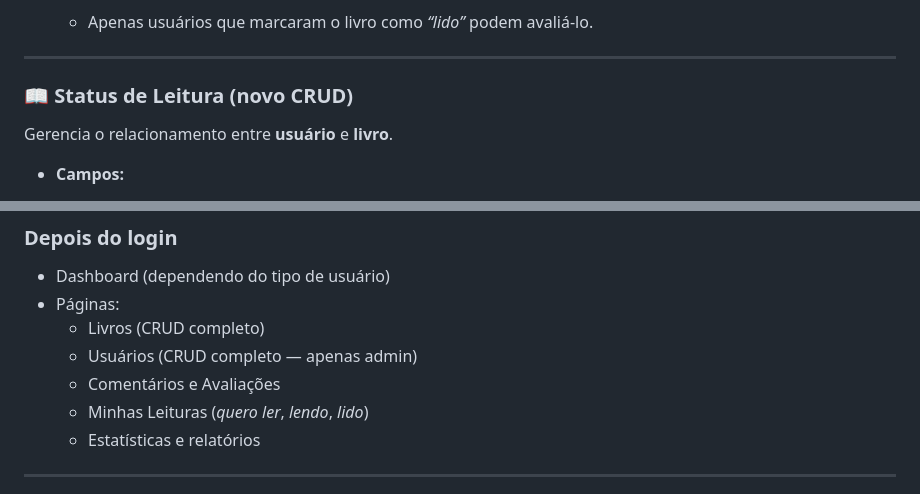
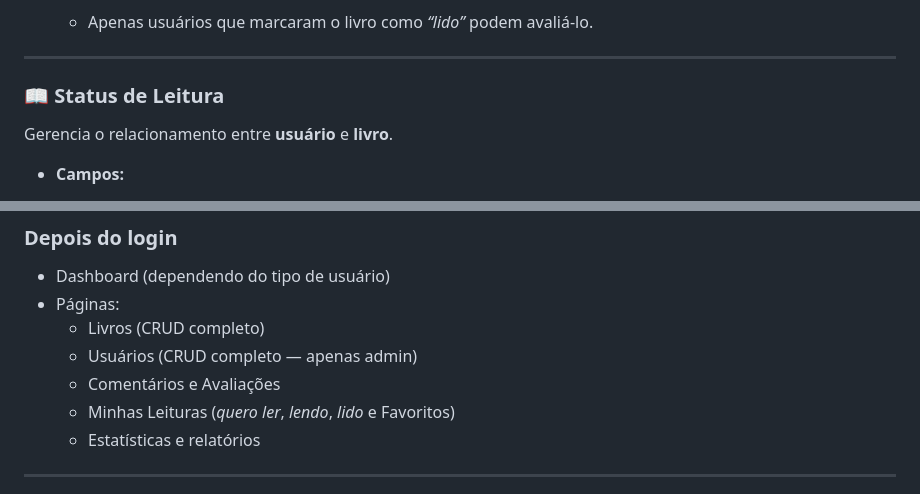
Before and after one commit to YasminTrembulack/Final-Project-BD6P, a Markdown page: README.md, 2 parts joined by grey strips. Rendered like a GitHub page.

```diff
--- a/README.md
+++ b/README.md
@@ -70,7 +70,7 @@ Criar uma aplicação web que permita o gerenciamento de **livros**, **usuários
 
 ---
 
-### 📖 Status de Leitura (novo CRUD)
+### 📖 Status de Leitura
 Gerencia o relacionamento entre **usuário** e **livro**.
 
 - **Campos:**
@@ -140,7 +160,7 @@ Painel administrativo com gráficos e dados:
   - Livros (CRUD completo)
   - Usuários (CRUD completo — apenas admin)
   - Comentários e Avaliações
-  - Minhas Leituras (*quero ler*, *lendo*, *lido*)
+  - Minhas Leituras (*quero ler*, *lendo*, *lido* e Favoritos)
   - Estatísticas e relatórios
 
 ---
```
Also changed, not shown: other parts of README.md (+29 -1 lines).
